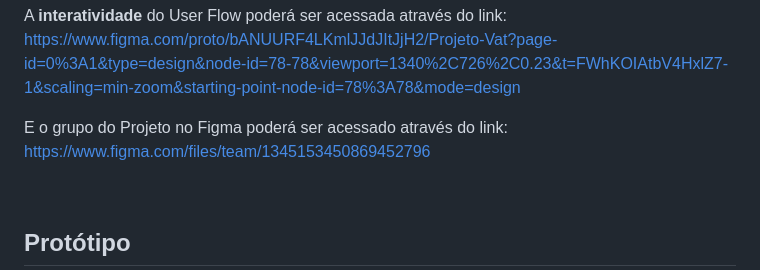
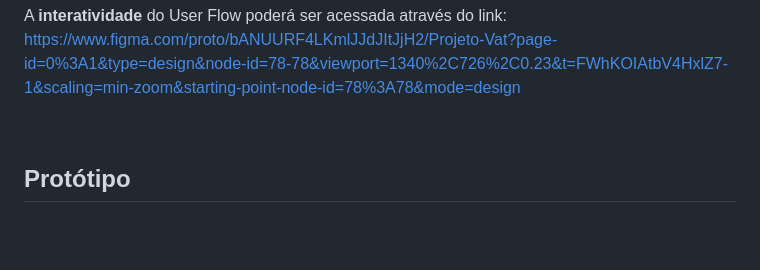
Before and after one commit to ICEI-PUC-Minas-PMV-ADS/pmv-ads-2024-1-e1-proj-web-t11-pmv-ads-2024-1-e1-projetovat, a Markdown page: documentos/04-Projeto de Interface.md, the part around the change. Rendered like a GitHub page; blank space fills up the shorter version.

```diff
--- a/documentos/04-Projeto de Interface.md
+++ b/documentos/04-Projeto de Interface.md
@@ -17,7 +17,6 @@ No User Flow do Projeto VAT, os usuários possuem diferentes opções de intera
 
 A **interatividade** do User Flow poderá ser acessada através do link: https://www.figma.com/proto/bANUURF4LKmlJJdJItJjH2/Projeto-Vat?page-id=0%3A1&type=design&node-id=78-78&viewport=1340%2C726%2C0.23&t=FWhKOIAtbV4HxlZ7-1&scaling=min-zoom&starting-point-node-id=78%3A78&mode=design
 
-E o grupo do Projeto no Figma poderá ser acessado através do link: https://www.figma.com/files/team/1345153450869452796
 
 <br>
 
```
